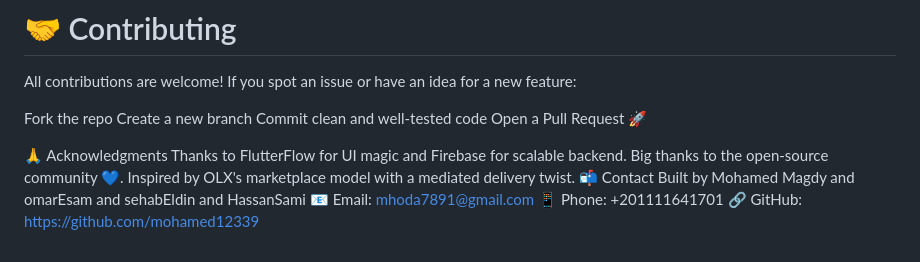
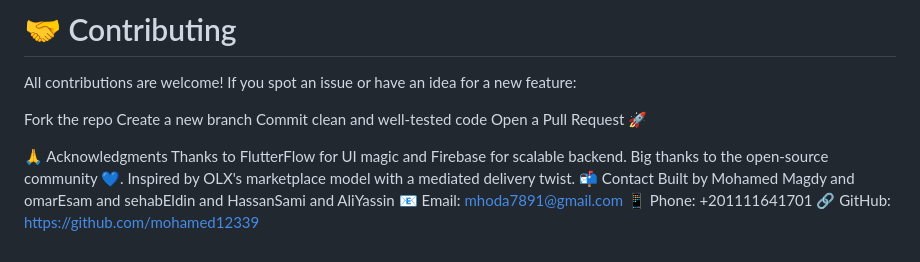
Before and after one commit to mohamed12339/Middle-App, a Markdown page: README.md, the part around the change. Rendered like a GitHub page.

```diff
--- a/README.md
+++ b/README.md
@@ -85,7 +85,7 @@ Open a Pull Request 🚀
 Thanks to FlutterFlow for UI magic  and Firebase for scalable backend.
 Big thanks to the open-source community 💙. Inspired by OLX's marketplace model with a mediated delivery twist.
 📬 Contact
-Built by Mohamed Magdy and omarEsam and sehabEldin and HassanSami
+Built by Mohamed Magdy and omarEsam and sehabEldin and HassanSami and AliYassin
 📧 Email: mhoda7891@gmail.com
 📱 Phone: +201111641701
 🔗 GitHub: https://github.com/mohamed12339
```
